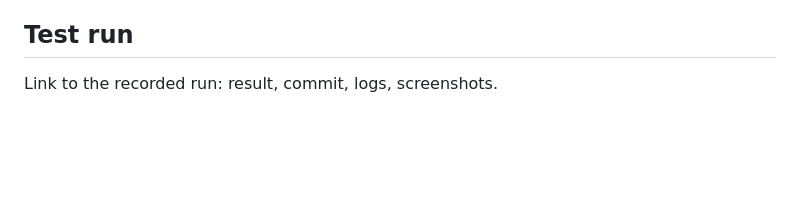
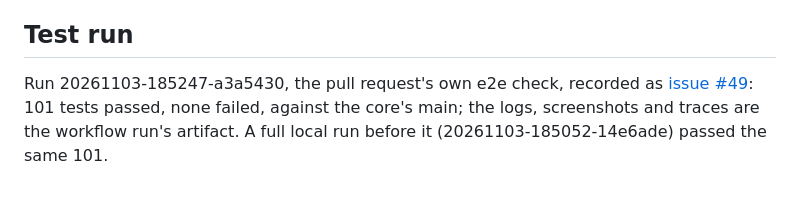
Before and after one commit to notmarkopadjen/muxway-glasses-even, a Markdown page: docs/plans/2026-11-03-list-marks.md, the part around the change. Rendered like a GitHub page; blank space fills up the shorter version.

Commit message:
The plan records its run
Co-Authored-By: Claude Fable 5.1 <noreply@anthropic.com>

```diff
--- a/docs/plans/2026-11-03-list-marks.md
+++ b/docs/plans/2026-11-03-list-marks.md
@@ -129,4 +129,8 @@ suite and the pull request's run.
 
 ## Test run
 
-Link to the recorded run: result, commit, logs, screenshots.
+Run 20261103-185247-a3a5430, the pull request's own e2e check, recorded
+as [issue #49](https://github.com/notmarkopadjen/muxway-glasses-even/issues/49):
+101 tests passed, none failed, against the core's main; the logs,
+screenshots and traces are the workflow run's artifact. A full local
+run before it (20261103-185052-14e6ade) passed the same 101.
```
